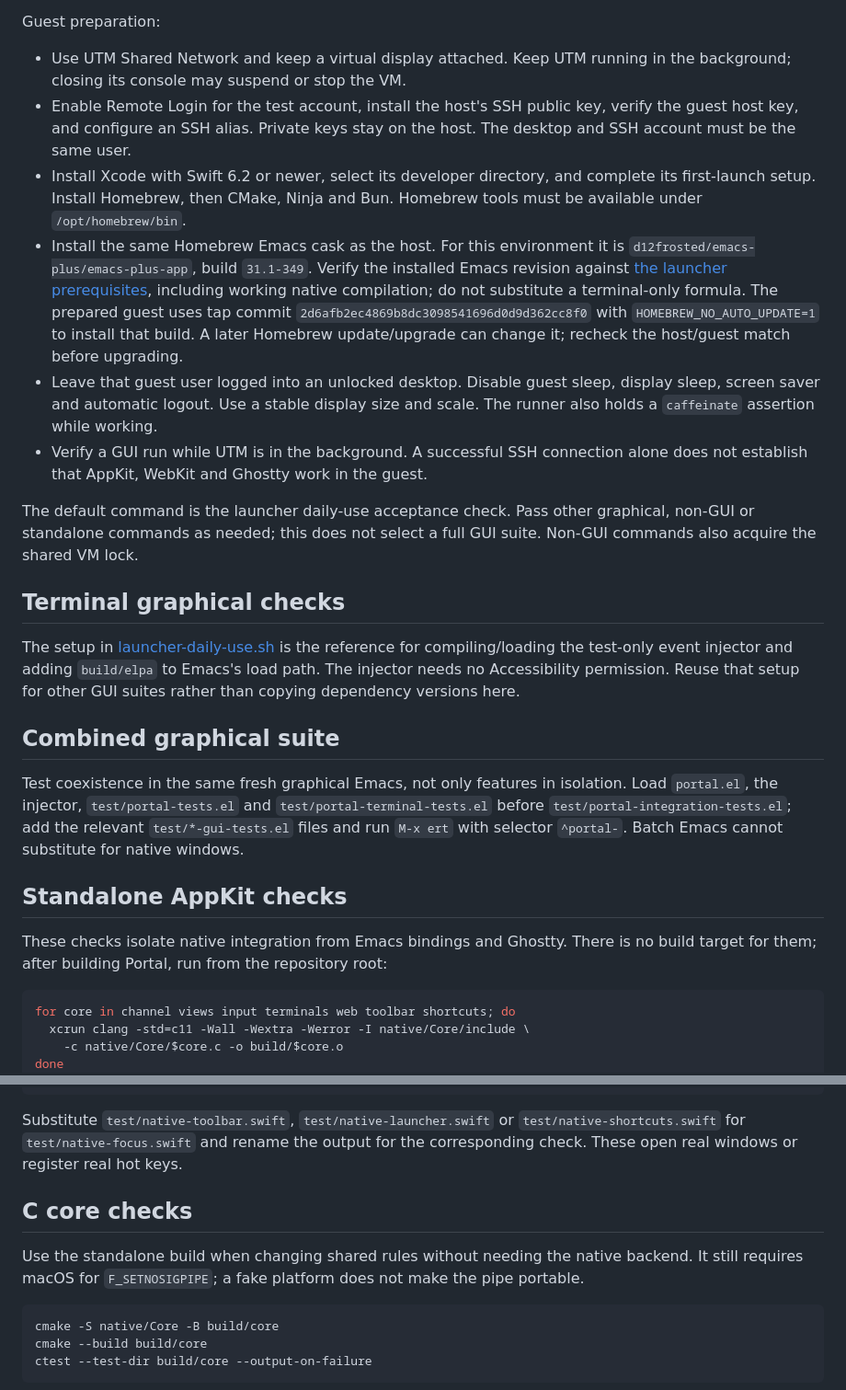
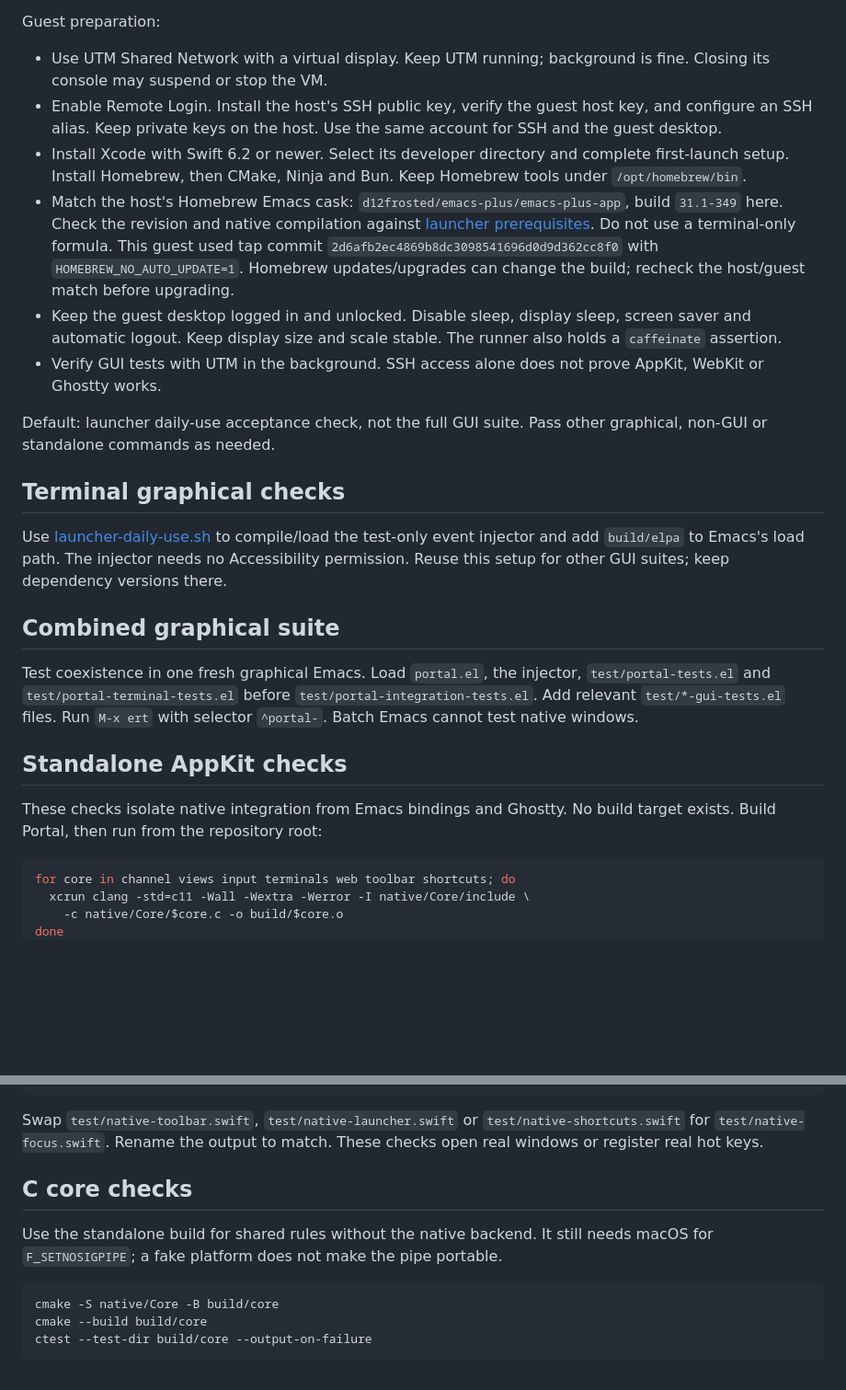
Before and after one commit to antonhibl/portal, a Markdown page: docs/testing.md, 2 parts joined by grey strips. Shown at 92% size. Drawn GitHub-style; blank space fills up the shorter version.

Commit message:
Tighten the testing guide prose

````diff
--- a/docs/testing.md
+++ b/docs/testing.md
@@ -76,50 +80,47 @@ its VM disk image to grow.
 
 Guest preparation:
 
-- Use UTM Shared Network and keep a virtual display attached. Keep UTM running
-  in the background; closing its console may suspend or stop the VM.
-- Enable Remote Login for the test account, install the host's SSH public key,
-  verify the guest host key, and configure an SSH alias. Private keys stay on
-  the host. The desktop and SSH account must be the same user.
-- Install Xcode with Swift 6.2 or newer, select its developer directory, and
-  complete its first-launch setup. Install Homebrew, then CMake, Ninja and Bun.
-  Homebrew tools must be available under `/opt/homebrew/bin`.
-- Install the same Homebrew Emacs cask as the host. For this environment it is
-  `d12frosted/emacs-plus/emacs-plus-app`, build `31.1-349`. Verify the installed
-  Emacs revision against [the launcher prerequisites](launcher.md), including
-  working native compilation; do not substitute a terminal-only formula.
-  The prepared guest uses tap commit `2d6afb2ec4869b8dc3098541696d0d9d362cc8f0`
-  with `HOMEBREW_NO_AUTO_UPDATE=1` to install that build. A later Homebrew
-  update/upgrade can change it; recheck the host/guest match before upgrading.
-- Leave that guest user logged into an unlocked desktop. Disable guest sleep,
-  display sleep, screen saver and automatic logout. Use a stable display size
-  and scale. The runner also holds a `caffeinate` assertion while working.
-- Verify a GUI run while UTM is in the background. A successful SSH connection
-  alone does not establish that AppKit, WebKit and Ghostty work in the guest.
+- Use UTM Shared Network with a virtual display. Keep UTM running; background is
+  fine. Closing its console may suspend or stop the VM.
+- Enable Remote Login. Install the host's SSH public key, verify the guest host
+  key, and configure an SSH alias. Keep private keys on the host.
+  Use the same account for SSH and the guest desktop.
+- Install Xcode with Swift 6.2 or newer. Select its developer directory and
+  complete first-launch setup. Install Homebrew, then CMake, Ninja and Bun.
+  Keep Homebrew tools under `/opt/homebrew/bin`.
+- Match the host's Homebrew Emacs cask: `d12frosted/emacs-plus/emacs-plus-app`,
+  build `31.1-349` here. Check the revision and native compilation against
+  [launcher prerequisites](launcher.md). Do not use a terminal-only formula.
+  This guest used tap commit `2d6afb2ec4869b8dc3098541696d0d9d362cc8f0` with
+  `HOMEBREW_NO_AUTO_UPDATE=1`. Homebrew updates/upgrades can change the build;
+  recheck the host/guest match before upgrading.
+- Keep the guest desktop logged in and unlocked. Disable sleep, display sleep,
+  screen saver and automatic logout. Keep display size and scale stable.
+  The runner also holds a `caffeinate` assertion.
+- Verify GUI tests with UTM in the background. SSH access alone does not prove
+  AppKit, WebKit or Ghostty works.
 
-The default command is the launcher daily-use acceptance check. Pass other
-graphical, non-GUI or standalone commands as needed; this does not select a full
-GUI suite. Non-GUI commands also acquire the shared VM lock.
+Default: launcher daily-use acceptance check, not the full GUI suite.
+Pass other graphical, non-GUI or standalone commands as needed.
 
 ## Terminal graphical checks
 
-The setup in [launcher-daily-use.sh](../test/launcher-daily-use.sh) is the reference
-for compiling/loading the test-only event injector and adding `build/elpa` to
-Emacs's load path. The injector needs no Accessibility permission. Reuse that
-setup for other GUI suites rather than copying dependency versions here.
+Use [launcher-daily-use.sh](../test/launcher-daily-use.sh) to compile/load the
+test-only event injector and add `build/elpa` to Emacs's load path.
+The injector needs no Accessibility permission. Reuse this setup for other GUI
+suites; keep dependency versions there.
 
 ## Combined graphical suite
 
-Test coexistence in the same fresh graphical Emacs, not only features in
-isolation. Load `portal.el`, the injector, `test/portal-tests.el` and
-`test/portal-terminal-tests.el` before `test/portal-integration-tests.el`; add the
-relevant `test/*-gui-tests.el` files and run `M-x ert` with selector `^portal-`.
-Batch Emacs cannot substitute for native windows.
+Test coexistence in one fresh graphical Emacs. Load `portal.el`, the injector,
+`test/portal-tests.el` and `test/portal-terminal-tests.el` before
+`test/portal-integration-tests.el`. Add relevant `test/*-gui-tests.el` files.
+Run `M-x ert` with selector `^portal-`. Batch Emacs cannot test native windows.
 
 ## Standalone AppKit checks
 
-These checks isolate native integration from Emacs bindings and Ghostty. There
-is no build target for them; after building Portal, run from the repository root:
+These checks isolate native integration from Emacs bindings and Ghostty.
+No build target exists. Build Portal, then run from the repository root:
 
 ```sh
 for core in channel views input terminals web toolbar shortcuts; do
@@ -138,15 +139,15 @@ xcrun swiftc -swift-version 6 -warnings-as-errors \
 build/check-focus
 ```
 
-Substitute `test/native-toolbar.swift`, `test/native-launcher.swift` or
-`test/native-shortcuts.swift` for `test/native-focus.swift` and rename the output
-for the corresponding check. These open real windows or register real hot keys.
+Swap `test/native-toolbar.swift`, `test/native-launcher.swift` or
+`test/native-shortcuts.swift` for `test/native-focus.swift`. Rename the output to
+match. These checks open real windows or register real hot keys.
 
 ## C core checks
 
-Use the standalone build when changing shared rules without needing the native
-backend. It still requires macOS for `F_SETNOSIGPIPE`; a fake platform does not
-make the pipe portable.
+Use the standalone build for shared rules without the native backend.
+It still needs macOS for `F_SETNOSIGPIPE`; a fake platform does not make the pipe
+portable.
 
 ```sh
 cmake -S native/Core -B build/core
````
Also changed, not shown: other parts of docs/testing.md (+56 -52 lines).
